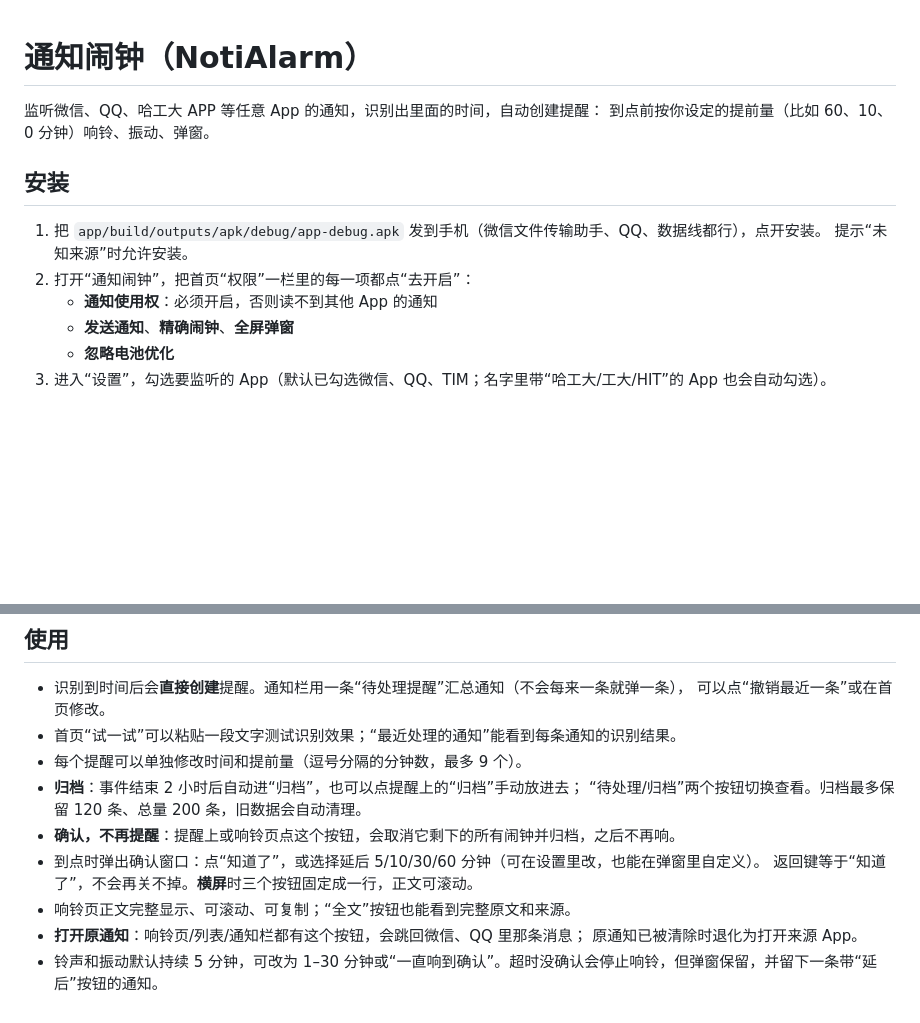
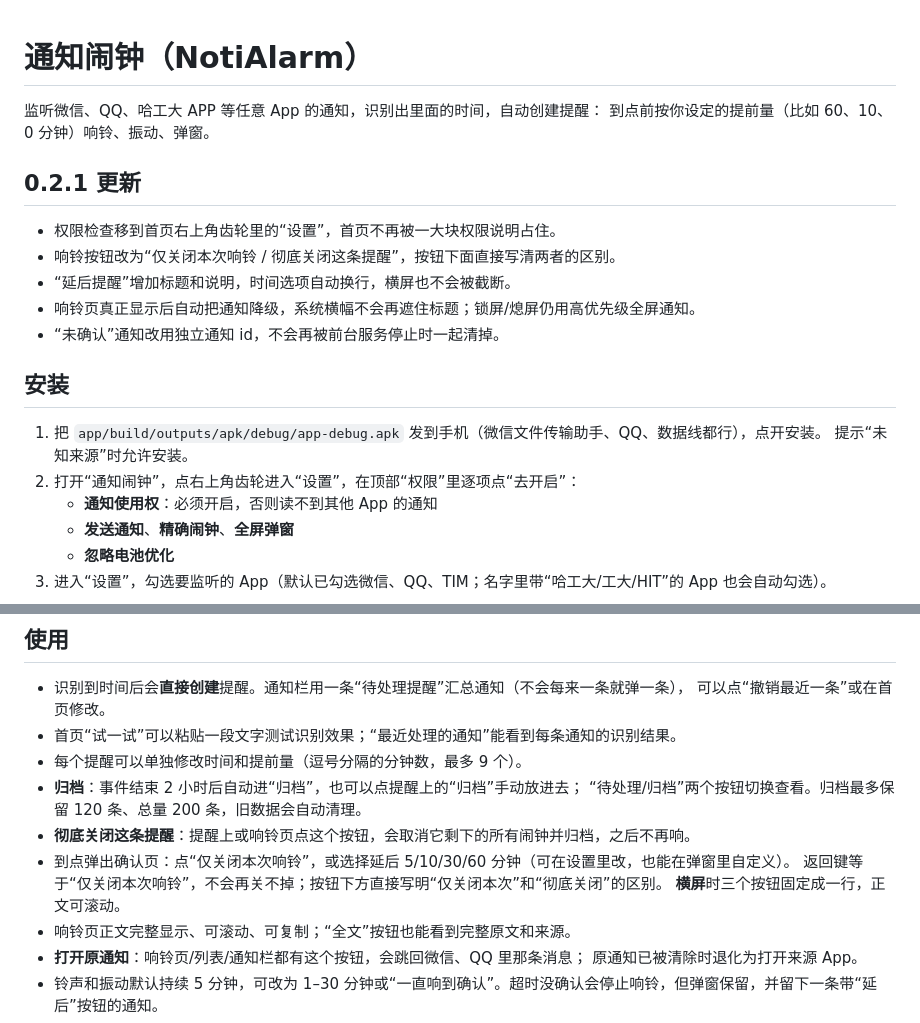
Before and after one commit to John20260411/NotifyClock, a Markdown page: README.md, 2 parts joined by grey strips. Drawn GitHub-style; blank space fills up the shorter version.

```diff
--- a/README.md
+++ b/README.md
@@ -3,11 +3,19 @@
 监听微信、QQ、哈工大 APP 等任意 App 的通知，识别出里面的时间，自动创建提醒：
 到点前按你设定的提前量（比如 60、10、0 分钟）响铃、振动、弹窗。
 
+## 0.2.1 更新
+
+- 权限检查移到首页右上角齿轮里的“设置”，首页不再被一大块权限说明占住。
+- 响铃按钮改为“仅关闭本次响铃 / 彻底关闭这条提醒”，按钮下面直接写清两者的区别。
+- “延后提醒”增加标题和说明，时间选项自动换行，横屏也不会被截断。
+- 响铃页真正显示后自动把通知降级，系统横幅不会再遮住标题；锁屏/熄屏仍用高优先级全屏通知。
+- “未确认”通知改用独立通知 id，不会再被前台服务停止时一起清掉。
+
 ## 安装
 
 1. 把 `app/build/outputs/apk/debug/app-debug.apk` 发到手机（微信文件传输助手、QQ、数据线都行），点开安装。
    提示“未知来源”时允许安装。
-2. 打开“通知闹钟”，把首页“权限”一栏里的每一项都点“去开启”：
+2. 打开“通知闹钟”，点右上角齿轮进入“设置”，在顶部“权限”里逐项点“去开启”：
    - **通知使用权**：必须开启，否则读不到其他 App 的通知
    - **发送通知**、**精确闹钟**、**全屏弹窗**
    - **忽略电池优化**
@@ -54,9 +62,10 @@
 - 每个提醒可以单独修改时间和提前量（逗号分隔的分钟数，最多 9 个）。
 - **归档**：事件结束 2 小时后自动进“归档”，也可以点提醒上的“归档”手动放进去；
   “待处理/归档”两个按钮切换查看。归档最多保留 120 条、总量 200 条，旧数据会自动清理。
-- **确认，不再提醒**：提醒上或响铃页点这个按钮，会取消它剩下的所有闹钟并归档，之后不再响。
-- 到点时弹出确认窗口：点“知道了”，或选择延后 5/10/30/60 分钟（可在设置里改，也能在弹窗里自定义）。
-  返回键等于“知道了”，不会再关不掉。**横屏**时三个按钮固定成一行，正文可滚动。
+- **彻底关闭这条提醒**：提醒上或响铃页点这个按钮，会取消它剩下的所有闹钟并归档，之后不再响。
+- 到点弹出确认页：点“仅关闭本次响铃”，或选择延后 5/10/30/60 分钟（可在设置里改，也能在弹窗里自定义）。
+  返回键等于“仅关闭本次响铃”，不会再关不掉；按钮下方直接写明“仅关闭本次”和“彻底关闭”的区别。
+  **横屏**时三个按钮固定成一行，正文可滚动。
 - 响铃页正文完整显示、可滚动、可复制；“全文”按钮也能看到完整原文和来源。
 - **打开原通知**：响铃页/列表/通知栏都有这个按钮，会跳回微信、QQ 里那条消息；
   原通知已被清除时退化为打开来源 App。
```
Also changed, not shown: docs/screenshots/alarm-landscape.png, docs/screenshots/alarm-portrait.png, docs/screenshots/main.png, docs/screenshots/notification.png, 13 other files.
